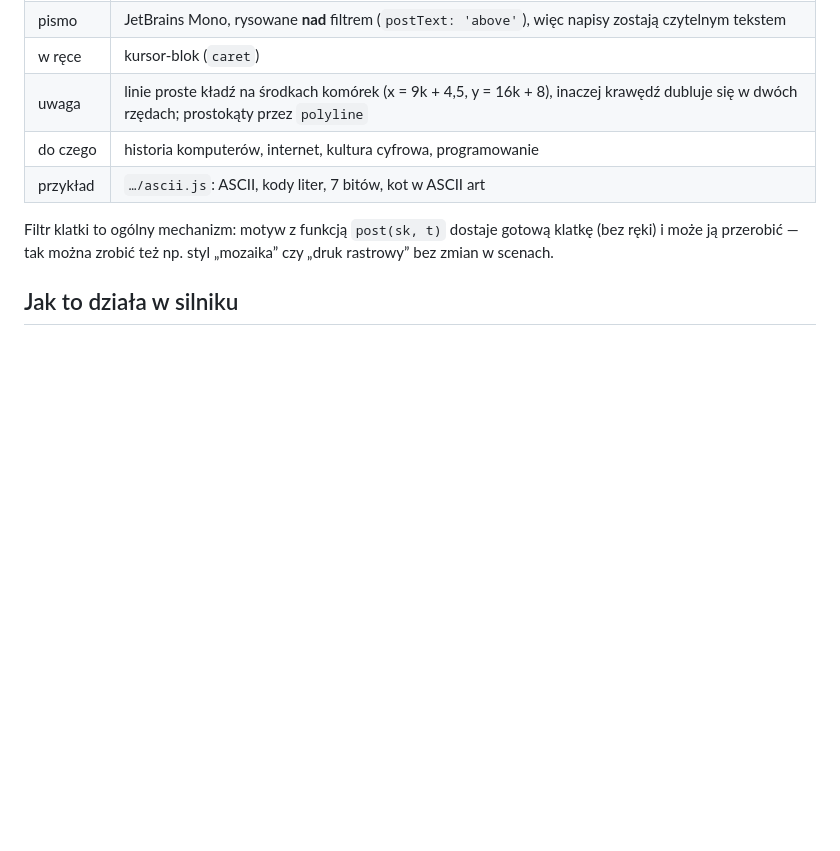
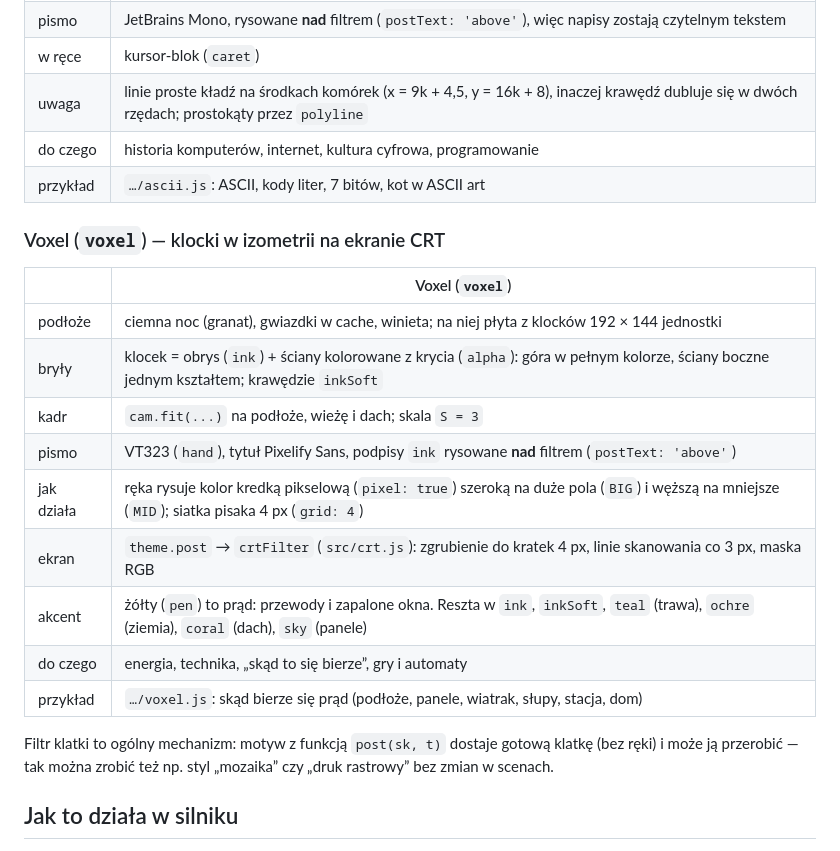
Before and after one commit to jarojarojaro-jaro/silnikjava, a Markdown page: docs/STYLE.md, the part around the change. Rendered like a GitHub page; blank space fills up the shorter version.

```diff
--- a/docs/STYLE.md
+++ b/docs/STYLE.md
@@ -111,6 +111,20 @@ widać, jeden akcent) są w [ZASADY.md](ZASADY.md), sekcja 7.
 | do czego | historia komputerów, internet, kultura cyfrowa, programowanie |
 | przykład | `…/ascii.js`: ASCII, kody liter, 7 bitów, kot w ASCII art |
 
+### Voxel (`voxel`) — klocki w izometrii na ekranie CRT
+
+| | Voxel (`voxel`) |
+| --- | --- |
+| podłoże | ciemna noc (granat), gwiazdki w cache, winieta; na niej płyta z klocków 192 × 144 jednostki |
+| bryły | klocek = obrys (`ink`) + ściany kolorowane z krycia (`alpha`): góra w pełnym kolorze, ściany boczne jednym kształtem; krawędzie `inkSoft` |
+| kadr | `cam.fit(...)` na podłoże, wieżę i dach; skala `S = 3` |
+| pismo | VT323 (`hand`), tytuł Pixelify Sans, podpisy `ink` rysowane **nad** filtrem (`postText: 'above'`) |
+| jak działa | ręka rysuje kolor kredką pikselową (`pixel: true`) szeroką na duże pola (`BIG`) i węższą na mniejsze (`MID`); siatka pisaka 4 px (`grid: 4`) |
+| ekran | `theme.post` → `crtFilter` (`src/crt.js`): zgrubienie do kratek 4 px, linie skanowania co 3 px, maska RGB |
+| akcent | żółty (`pen`) to prąd: przewody i zapalone okna. Reszta w `ink`, `inkSoft`, `teal` (trawa), `ochre` (ziemia), `coral` (dach), `sky` (panele) |
+| do czego | energia, technika, „skąd to się bierze”, gry i automaty |
+| przykład | `…/voxel.js`: skąd bierze się prąd (podłoże, panele, wiatrak, słupy, stacja, dom) |
+
 Filtr klatki to ogólny mechanizm: motyw z funkcją `post(sk, t)` dostaje gotową
 klatkę (bez ręki) i może ją przerobić — tak można zrobić też np. styl „mozaika”
 czy „druk rastrowy” bez zmian w scenach.
```
Also changed, not shown: README.md (+9 -0 lines), docs/img/styles/voxel.gif (added), 9 other files.
